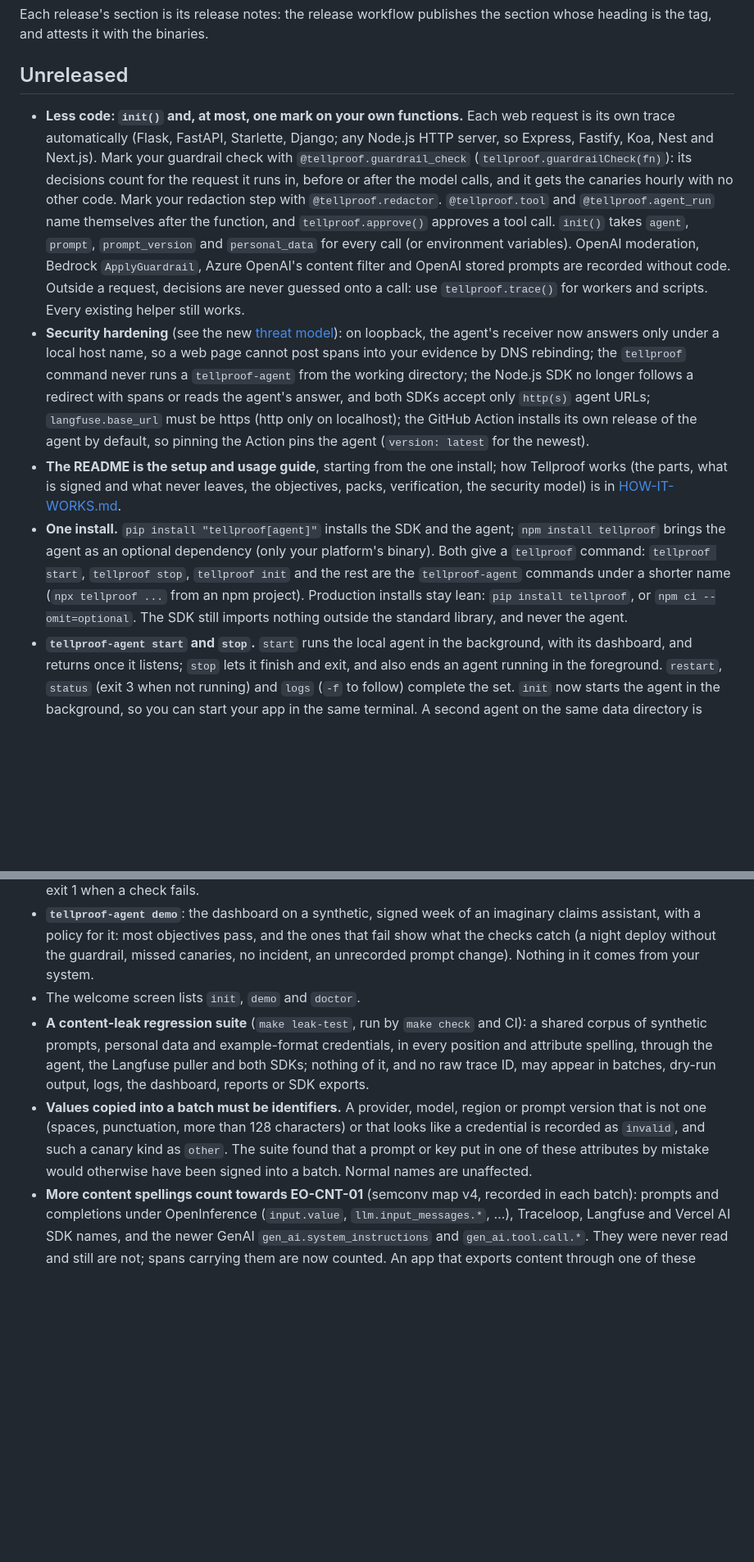
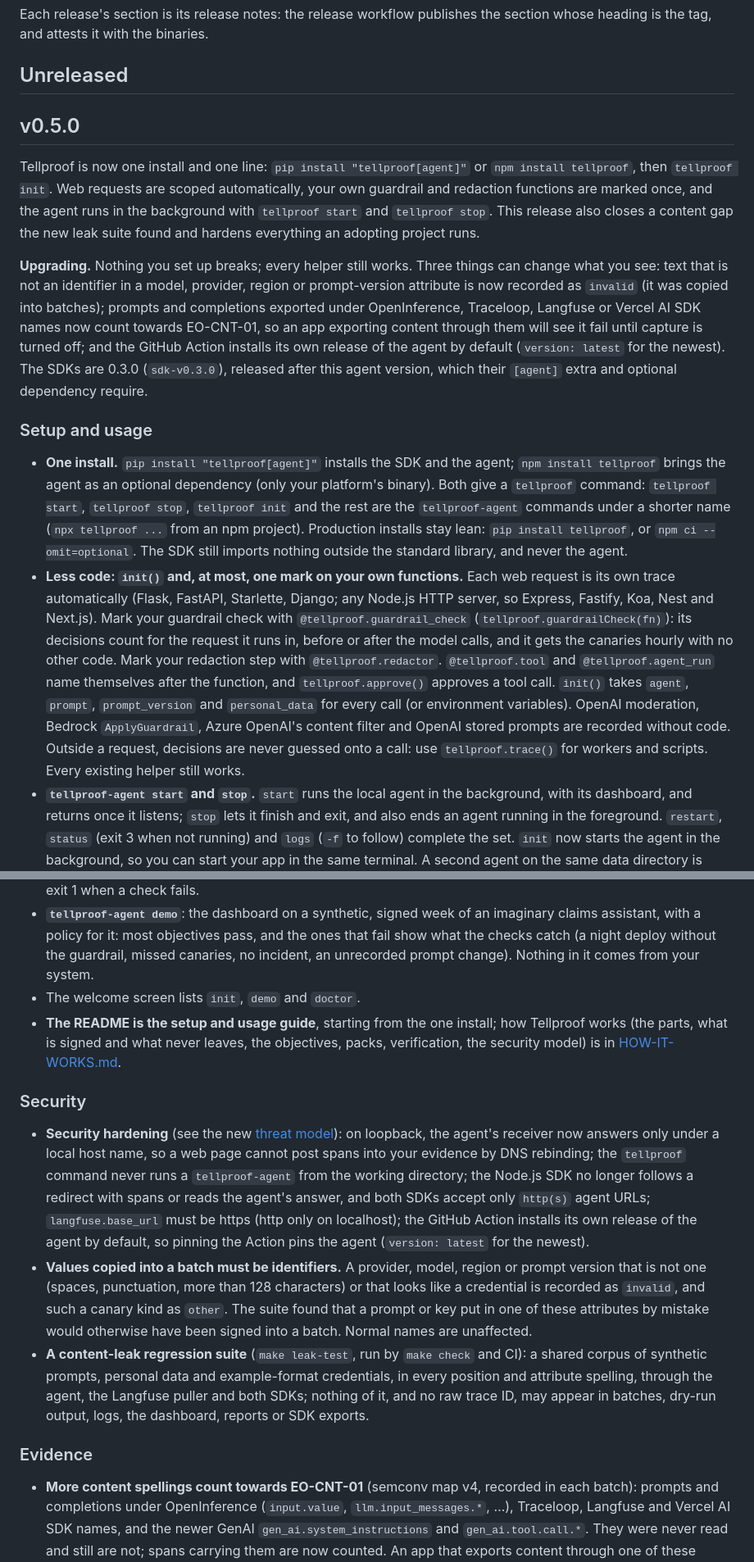
Before and after one commit to Lumetrix-Advanced-Technologies/tellproof-cloud, a Markdown page: oss/CHANGELOG.md, 2 parts joined by grey strips. Shown at 82% size. Drawn GitHub-style; blank space fills up the shorter version.

```diff
--- a/oss/CHANGELOG.md
+++ b/oss/CHANGELOG.md
@@ -4,17 +4,31 @@ Each release's section is its release notes: the release workflow publishes the
 
 ## Unreleased
 
+## v0.5.0
+
+Tellproof is now one install and one line: `pip install "tellproof[agent]"` or `npm install tellproof`, then `tellproof init`. Web requests are scoped automatically, your own guardrail and redaction functions are marked once, and the agent runs in the background with `tellproof start` and `tellproof stop`. This release also closes a content gap the new leak suite found and hardens everything an adopting project runs.
+
+**Upgrading.** Nothing you set up breaks; every helper still works. Three things can change what you see: text that is not an identifier in a model, provider, region or prompt-version attribute is now recorded as `invalid` (it was copied into batches); prompts and completions exported under OpenInference, Traceloop, Langfuse or Vercel AI SDK names now count towards EO-CNT-01, so an app exporting content through them will see it fail until capture is turned off; and the GitHub Action installs its own release of the agent by default (`version: latest` for the newest). The SDKs are 0.3.0 (`sdk-v0.3.0`), released after this agent version, which their `[agent]` extra and optional dependency require.
+
+### Setup and usage
+
+- **One install.** `pip install "tellproof[agent]"` installs the SDK and the agent; `npm install tellproof` brings the agent as an optional dependency (only your platform's binary). Both give a `tellproof` command: `tellproof start`, `tellproof stop`, `tellproof init` and the rest are the `tellproof-agent` commands under a shorter name (`npx tellproof ...` from an npm project). Production installs stay lean: `pip install tellproof`, or `npm ci --omit=optional`. The SDK still imports nothing outside the standard library, and never the agent.
 - **Less code: `init()` and, at most, one mark on your own functions.** Each web request is its own trace automatically (Flask, FastAPI, Starlette, Django; any Node.js HTTP server, so Express, Fastify, Koa, Nest and Next.js). Mark your guardrail check with `@tellproof.guardrail_check` (`tellproof.guardrailCheck(fn)`): its decisions count for the request it runs in, before or after the model calls, and it gets the canaries hourly with no other code. Mark your redaction step with `@tellproof.redactor`. `@tellproof.tool` and `@tellproof.agent_run` name themselves after the function, and `tellproof.approve()` approves a tool call. `init()` takes `agent`, `prompt`, `prompt_version` and `personal_data` for every call (or environment variables). OpenAI moderation, Bedrock `ApplyGuardrail`, Azure OpenAI's content filter and OpenAI stored prompts are recorded without code. Outside a request, decisions are never guessed onto a call: use `tellproof.trace()` for workers and scripts. Every existing helper still works.
-- **Security hardening** (see the new [threat model](docs/threat-model.md)): on loopback, the agent's receiver now answers only under a local host name, so a web page cannot post spans into your evidence by DNS rebinding; the `tellproof` command never runs a `tellproof-agent` from the working directory; the Node.js SDK no longer follows a redirect with spans or reads the agent's answer, and both SDKs accept only `http(s)` agent URLs; `langfuse.base_url` must be https (http only on localhost); the GitHub Action installs its own release of the agent by default, so pinning the Action pins the agent (`version: latest` for the newest).
-- **The README is the setup and usage guide**, starting from the one install; how Tellproof works (the parts, what is signed and what never leaves, the objectives, packs, verification, the security model) is in [HOW-IT-WORKS.md](HOW-IT-WORKS.md).
-- **One install.** `pip install "tellproof[agent]"` installs the SDK and the agent; `npm install tellproof` brings the agent as an optional dependency (only your platform's binary). Both give a `tellproof` command: `tellproof start`, `tellproof stop`, `tellproof init` and the rest are the `tellproof-agent` commands under a shorter name (`npx tellproof ...` from an npm project). Production installs stay lean: `pip install tellproof`, or `npm ci --omit=optional`. The SDK still imports nothing outside the standard library, and never the agent.
 - **`tellproof-agent start` and `stop`.** `start` runs the local agent in the background, with its dashboard, and returns once it listens; `stop` lets it finish and exit, and also ends an agent running in the foreground. `restart`, `status` (exit 3 when not running) and `logs` (`-f` to follow) complete the set. `init` now starts the agent in the background, so you can start your app in the same terminal. A second agent on the same data directory is refused instead of failing on its port.
 - **`tellproof-agent init`**: run it in your app's directory. It recognises a Python or Node.js project (and CommonJS or ES modules), shows the SDK line and the file it goes in, writes `tellproof.policy.json` from two questions (or `--yes`), offers to add the data directory to `.gitignore` because it holds the agent's private key, and starts local mode. It changes no source file, and without a terminal it never starts or waits for anything.
 - **`tellproof-agent doctor`**: checks the configuration, the data directory and its permissions, the identity against the mode, the salt secret, whether the agent answers on its ports or something else holds them, where the SDKs will send, the dashboard and its version, the evidence log's verification, stale spans, the clock and the policy, with a fix for each problem. It sends no spans and contacts only the agent's own addresses. `--json`; exit 1 when a check fails.
 - **`tellproof-agent demo`**: the dashboard on a synthetic, signed week of an imaginary claims assistant, with a policy for it: most objectives pass, and the ones that fail show what the checks catch (a night deploy without the guardrail, missed canaries, no incident, an unrecorded prompt change). Nothing in it comes from your system.
 - The welcome screen lists `init`, `demo` and `doctor`.
+- **The README is the setup and usage guide**, starting from the one install; how Tellproof works (the parts, what is signed and what never leaves, the objectives, packs, verification, the security model) is in [HOW-IT-WORKS.md](HOW-IT-WORKS.md).
+
+### Security
+
+- **Security hardening** (see the new [threat model](docs/threat-model.md)): on loopback, the agent's receiver now answers only under a local host name, so a web page cannot post spans into your evidence by DNS rebinding; the `tellproof` command never runs a `tellproof-agent` from the working directory; the Node.js SDK no longer follows a redirect with spans or reads the agent's answer, and both SDKs accept only `http(s)` agent URLs; `langfuse.base_url` must be https (http only on localhost); the GitHub Action installs its own release of the agent by default, so pinning the Action pins the agent (`version: latest` for the newest).
+- **Values copied into a batch must be identifiers.** A provider, model, region or prompt version that is not one (spaces, punctuation, more than 128 characters) or that looks like a credential is recorded as `invalid`, and such a canary kind as `other`. The suite found that a prompt or key put in one of these attributes by mistake would otherwise have been signed into a batch. Normal names are unaffected.
 - **A content-leak regression suite** (`make leak-test`, run by `make check` and CI): a shared corpus of synthetic prompts, personal data and example-format credentials, in every position and attribute spelling, through the agent, the Langfuse puller and both SDKs; nothing of it, and no raw trace ID, may appear in batches, dry-run output, logs, the dashboard, reports or SDK exports.
-- **Values copied into a batch must be identifiers.** A provider, model, region or prompt version that is not one (spaces, punctuation, more than 128 characters) or that looks like a credential is recorded as `invalid`, and such a canary kind as `other`. The suite found that a prompt or key put in one of these attributes by mistake would otherwise have been signed into a batch. Normal names are unaffected.
+
+### Evidence
+
 - **More content spellings count towards EO-CNT-01** (semconv map v4, recorded in each batch): prompts and completions under OpenInference (`input.value`, `llm.input_messages.*`, …), Traceloop, Langfuse and Vercel AI SDK names, and the newer GenAI `gen_ai.system_instructions` and `gen_ai.tool.call.*`. They were never read and still are not; spans carrying them are now counted. An app that exports content through one of these libraries will see the content objective fail until capture is turned off. Tool definitions, prompt templates and generic fields such as `exception.message` do not count.
 
 ## v0.4.0
```
Also changed, not shown: docs/handoff.md (+5 -5 lines), docs/progress-tracker.md (+1 -0 lines).
